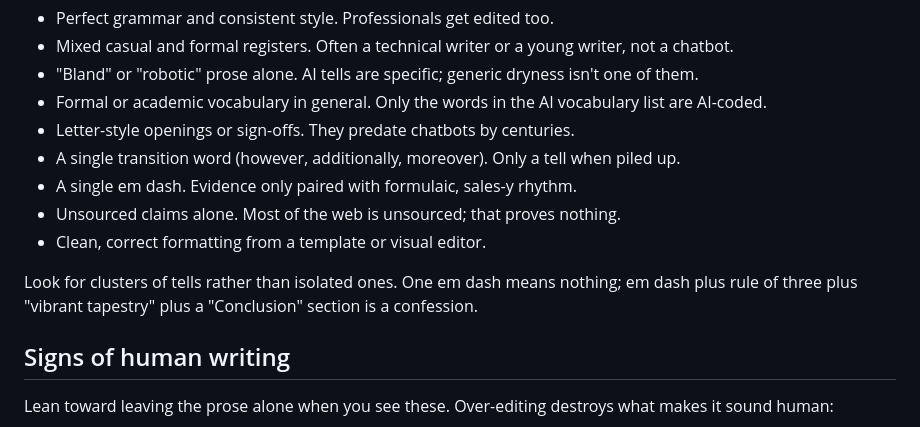
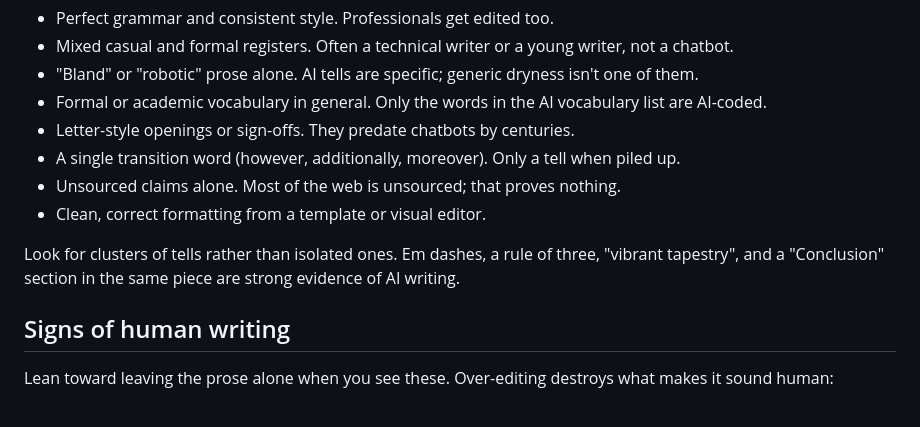
Before and after one commit to atreya2011/agent-skills, a Markdown page: no-slop-writing/references/ai-tells.md, the part around the change. Rendered like a GitHub page.

Commit message:
fix: stop excusing a single em dash in the no-slop-writing ai tells (#36)

```diff
--- a/no-slop-writing/references/ai-tells.md
+++ b/no-slop-writing/references/ai-tells.md
@@ -59,11 +59,10 @@ A clean human writer can hit several patterns above with no AI involved. Leave t
 - Formal or academic vocabulary in general. Only the words in the AI vocabulary list are AI-coded.
 - Letter-style openings or sign-offs. They predate chatbots by centuries.
 - A single transition word (however, additionally, moreover). Only a tell when piled up.
-- A single em dash. Evidence only paired with formulaic, sales-y rhythm.
 - Unsourced claims alone. Most of the web is unsourced; that proves nothing.
 - Clean, correct formatting from a template or visual editor.
 
-Look for clusters of tells rather than isolated ones. One em dash means nothing; em dash plus rule of three plus "vibrant tapestry" plus a "Conclusion" section is a confession.
+Look for clusters of tells rather than isolated ones. Em dashes, a rule of three, "vibrant tapestry", and a "Conclusion" section in the same piece are strong evidence of AI writing.
 
 ## Signs of human writing
 
```
